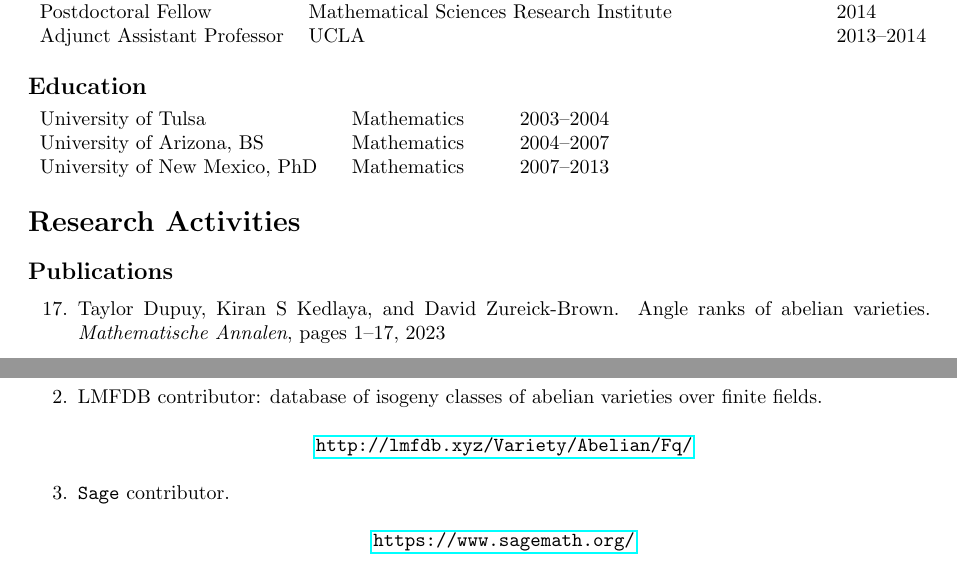
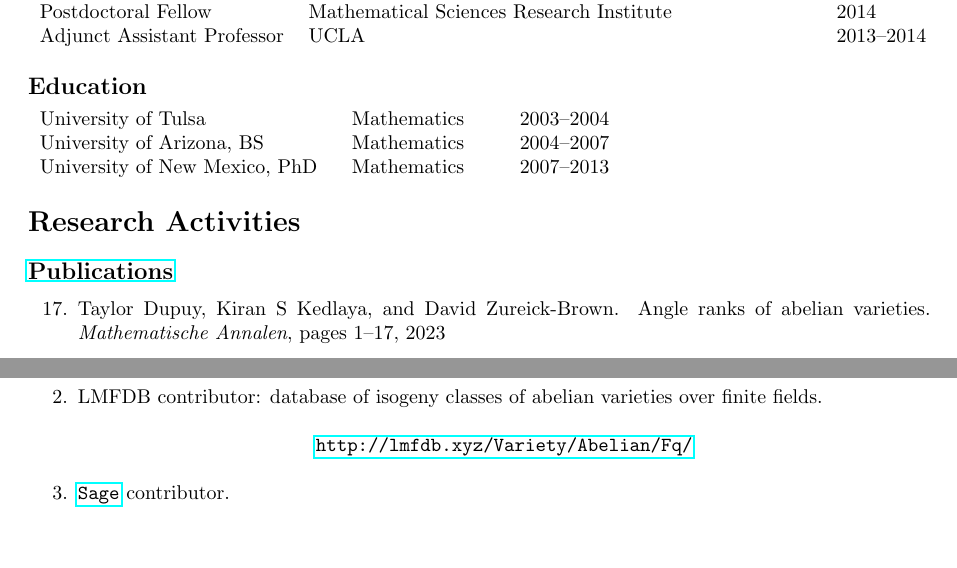
Before and after one commit to tdupu/dupuy-cv, a LaTeX CV (dupuy-cv.tex): two parts of pages 1 and 4 of 6, joined at a grey line, cut so that both start at the same text. Compiled offline with pdfLaTeX.

Commit message:
linked to publications, fixed a typo in the conferences section

```diff
--- a/dupuy-cv.tex
+++ b/dupuy-cv.tex
@@ -77,7 +77,7 @@ Specific: Deformation Theory, Diophantine Geometry, Differential Algebra and Wit
 
 \section*{Research Activities}
 
-\subsection*{Publications}
+\subsection*{\href{https://arxiv.org/search/math?searchtype=author&query=Dupuy,+T}{Publications}}
 \begin{benumerate}{17}
 	\item \bibentry{Dupuy2023}
 	\item  \bibentry{Dupuy2022a}
@@ -198,10 +198,9 @@ Specific: Deformation Theory, Diophantine Geometry, Differential Algebra and Wit
 	 \begin{center}
 	 	\url{http://lmfdb.xyz/Variety/Abelian/Fq/}
 	 \end{center}
-	\item \texttt{Sage} contributor.
-	\begin{center}
-			\url{https://www.sagemath.org/}
-	\end{center}
+	\item \href{https://www.sagemath.org/}{\texttt{Sage}} contributor.
+			\
+
 \end{enumerate}
 
 \section*{Organization of Conferences/Meetings/Workshops}
```
Also changed, not shown: dupuy-cv.pdf, dupuy-cv.tex (2 more changed lines).
